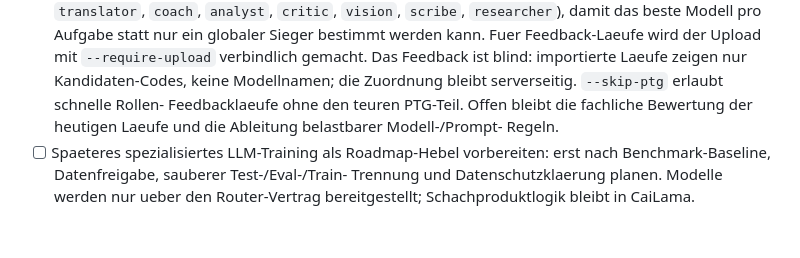
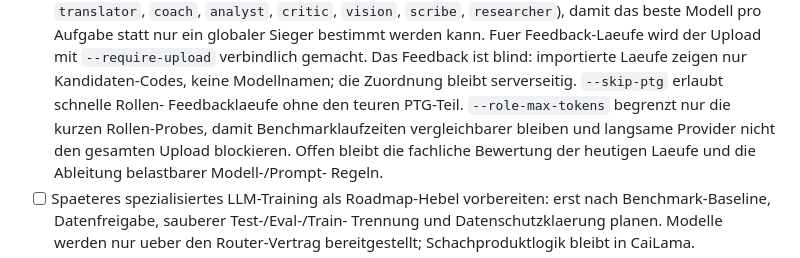
Before and after one commit to TotoBa/CaiLama-Master, a Markdown page: TODO.md, the part around the change. Rendered like a GitHub page; blank space fills up the shorter version.

```diff
--- a/TODO.md
+++ b/TODO.md
@@ -164,7 +164,9 @@ Vor Arbeitsbeginn lesen:
   Upload mit `--require-upload` verbindlich gemacht. Das Feedback ist blind:
   importierte Laeufe zeigen nur Kandidaten-Codes, keine Modellnamen; die
   Zuordnung bleibt serverseitig. `--skip-ptg` erlaubt schnelle Rollen-
-  Feedbacklaeufe ohne den teuren PTG-Teil. Offen bleibt die fachliche
+  Feedbacklaeufe ohne den teuren PTG-Teil. `--role-max-tokens` begrenzt nur
+  die kurzen Rollen-Probes, damit Benchmarklaufzeiten vergleichbarer bleiben
+  und langsame Provider nicht den gesamten Upload blockieren. Offen bleibt die fachliche
   Bewertung der heutigen Laeufe und die Ableitung belastbarer Modell-/Prompt-
   Regeln.
 - [ ] Spaeteres spezialisiertes LLM-Training als Roadmap-Hebel vorbereiten:
```
Also changed, not shown: docs/benchmarks.md (+4 -0 lines), docs/website.md (+3 -1 lines).
